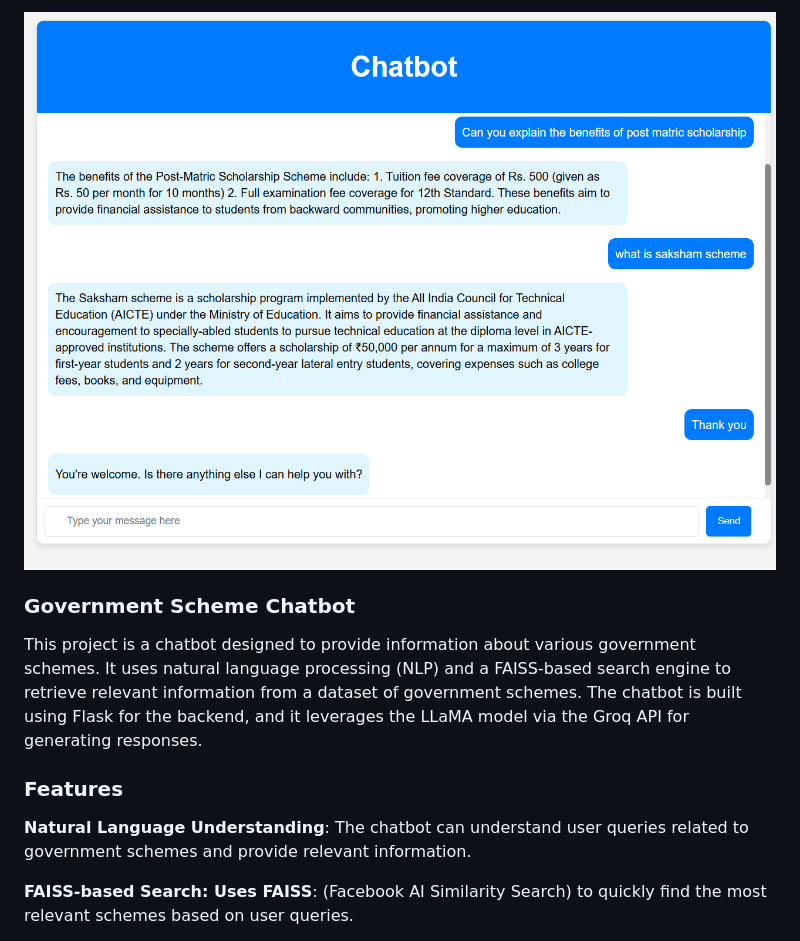
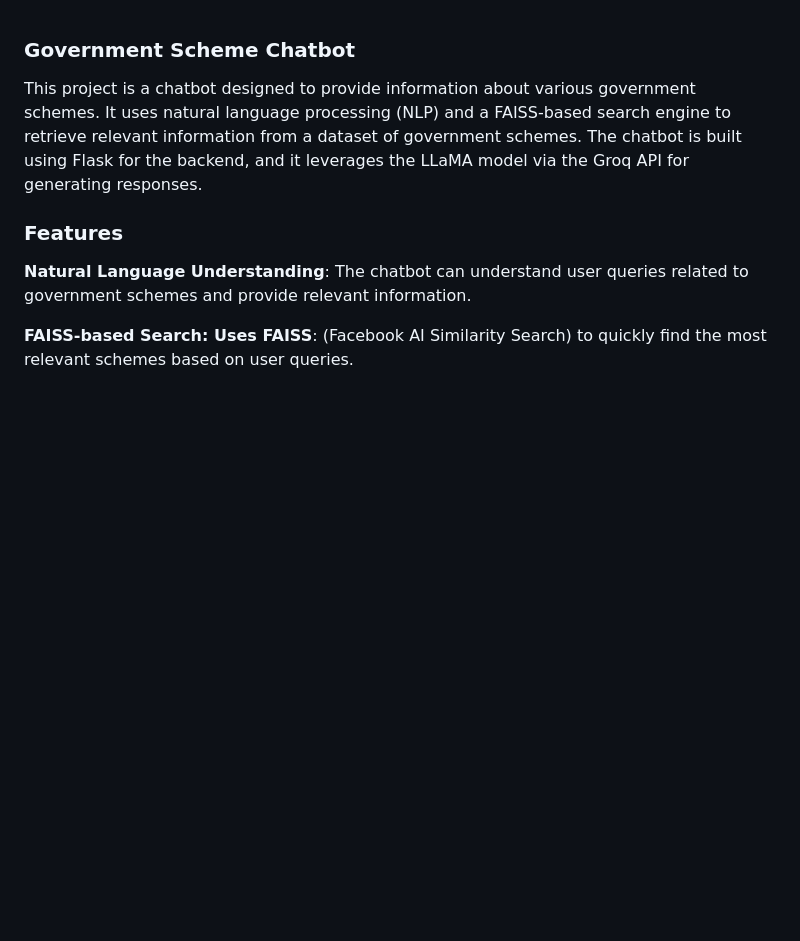
Before and after one commit to Asik08/Generative-Chatbot-for-Government-Schemes, a Markdown page: README.md, the part around the change. Drawn GitHub-style; blank space fills up the shorter version.

Commit message:
inital commit

```diff
--- a/README.md
+++ b/README.md
@@ -1,4 +1,4 @@
-![Chatbot Screenshot](Chatbot_UI.png)
+
 
 ### Government Scheme Chatbot
 
```
